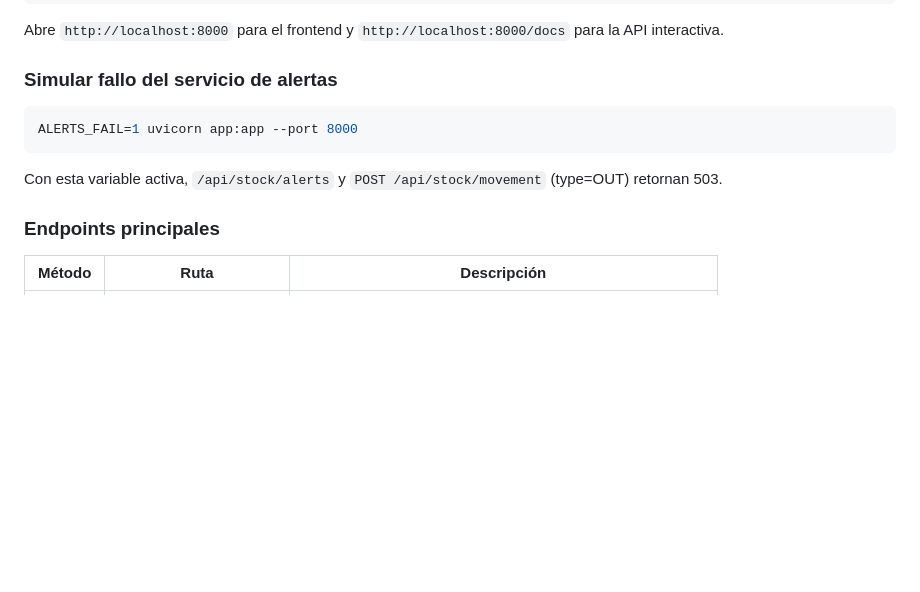
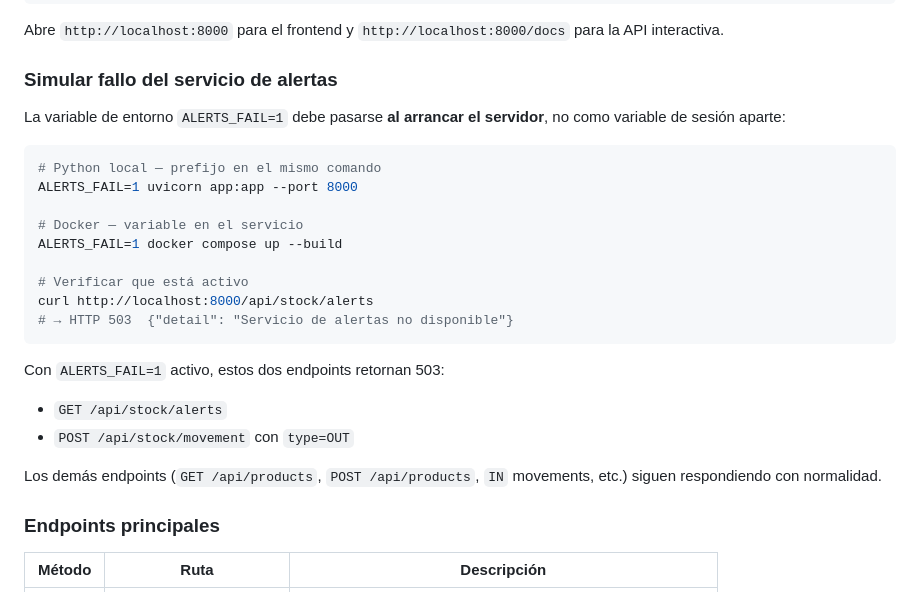
Before and after one commit to diegotrujillo-jikko/reto-ai-first-fase1, a Markdown page: README.md, the part around the change. Drawn GitHub-style; blank space fills up the shorter version.

Commit message:
docs: clarify ALERTS_FAIL activation — prefix on server start, verify with curl, list affected endpoints

````diff
--- a/README.md
+++ b/README.md
@@ -90,11 +90,25 @@ Abre `http://localhost:8000` para el frontend y `http://localhost:8000/docs` par
 
 ### Simular fallo del servicio de alertas
 
+La variable de entorno `ALERTS_FAIL=1` debe pasarse **al arrancar el servidor**, no como variable de sesión aparte:
+
 ```bash
+# Python local — prefijo en el mismo comando
 ALERTS_FAIL=1 uvicorn app:app --port 8000
+
+# Docker — variable en el servicio
+ALERTS_FAIL=1 docker compose up --build
+
+# Verificar que está activo
+curl http://localhost:8000/api/stock/alerts
+# → HTTP 503  {"detail": "Servicio de alertas no disponible"}
 ```
 
-Con esta variable activa, `/api/stock/alerts` y `POST /api/stock/movement` (type=OUT) retornan 503.
+Con `ALERTS_FAIL=1` activo, estos dos endpoints retornan 503:
+- `GET /api/stock/alerts`
+- `POST /api/stock/movement` con `type=OUT`
+
+Los demás endpoints (`GET /api/products`, `POST /api/products`, `IN` movements, etc.) siguen respondiendo con normalidad.
 
 ### Endpoints principales
 
````
